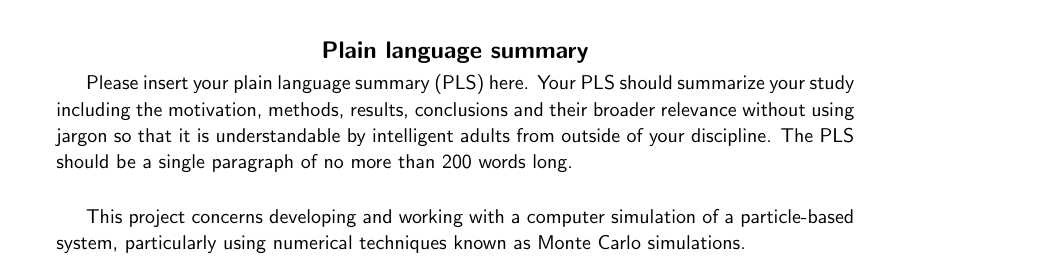
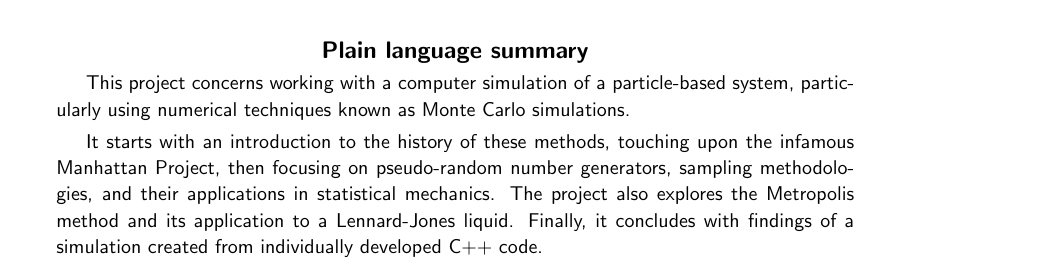
Before and after one commit to RajAmin99/Numerical-simulation-methods-and-their-applications, a LaTeX paper (MA3PPR_Report_32005096.tex): part of page 1 of 12, cut so that both start at the same text. Compiled offline with pdfLaTeX.

Commit message:
Extracted project 12, finished Plain Language Summary

```diff
--- a/MA3PPR_Report_32005096.tex
+++ b/MA3PPR_Report_32005096.tex
@@ -102,10 +103,13 @@
 %-----------------------------------------------------------------------------------PLAIN LANGUAGE SUMMARY BEGINS
 
 \begin{abstract}
-Please insert your plain language summary (PLS) here. Your PLS should summarize your study including the motivation, methods, results, conclusions and their broader relevance without using jargon so that it is understandable by intelligent adults from outside of your discipline. The PLS should be a single paragraph of no more than 200 words long.
-\vspace{5mm}
+% Please insert your plain language summary (PLS) here. Your PLS should summarize your study including the motivation, methods, results, conclusions and their broader relevance without using jargon so that it is understandable by intelligent adults from outside of your discipline. The PLS should be a single paragraph of no more than 200 words long.
+% \vspace{5mm}
 
-This project concerns developing and working with a computer simulation of a particle-based system, particularly using numerical techniques known as Monte Carlo simulations.
+This project concerns working with a computer simulation of a particle-based system, particularly using numerical techniques known as Monte Carlo simulations.
+\vspace{1mm}
+
+It starts with an introduction to the history of these methods, touching upon the infamous Manhattan Project, then focusing on pseudo-random number generators, sampling methodologies, and their applications in statistical mechanics. The project also explores the Metropolis method and its application to a Lennard-Jones liquid. Finally, it concludes with findings of a simulation created from individually developed C++ code.
 \end{abstract}
 
 %-----------------------------------------------------------------------------------PLAIN LANGUAGE SUMMARY ENDS
```
Also changed, not shown: MA3PPR_Report_32005096.pdf, ReportProject12Description.pdf (added), MA3PPR_Report_32005096.tex (1 more changed lines).
